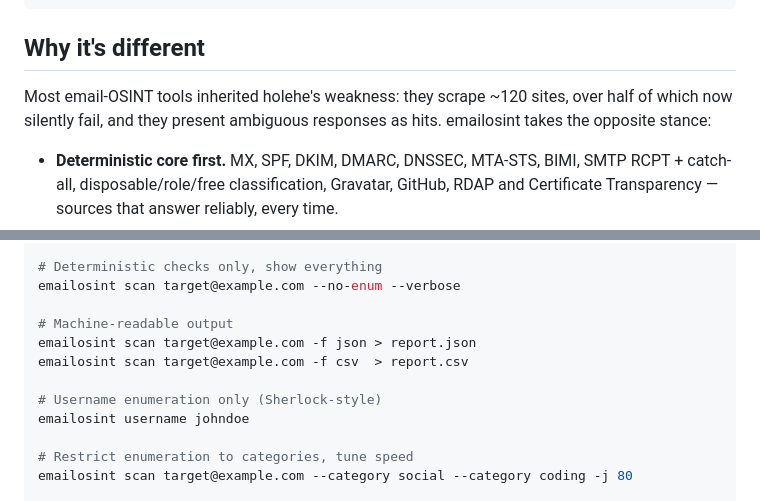
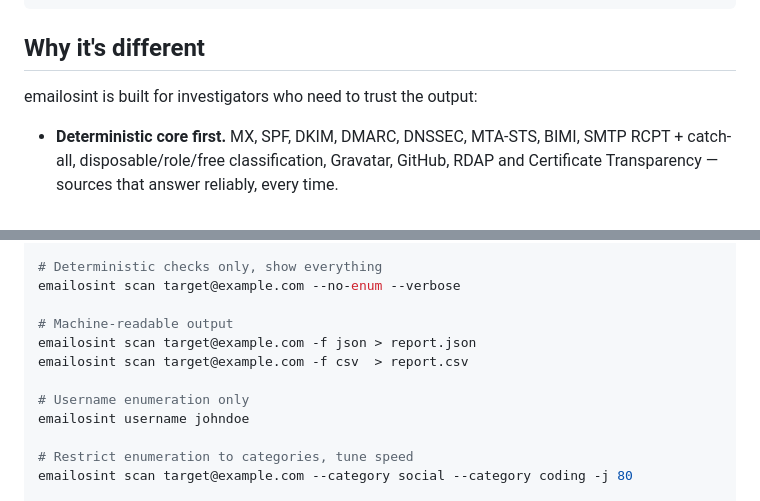
Before and after one commit to siddhantbhattarai/emailosint, a Markdown page: README.md, 2 parts joined by grey strips. Drawn GitHub-style.

Commit message:
Docs: describe capabilities without third-party comparisons

```diff
--- a/README.md
+++ b/README.md
@@ -12,9 +12,7 @@ emailosint scan target@example.com
 
 ## Why it's different
 
-Most email-OSINT tools inherited holehe's weakness: they scrape ~120 sites,
-over half of which now silently fail, and they present ambiguous responses as
-hits. emailosint takes the opposite stance:
+emailosint is built for investigators who need to trust the output:
 
 - **Deterministic core first.** MX, SPF, DKIM, DMARC, DNSSEC, MTA-STS, BIMI,
   SMTP RCPT + catch-all, disposable/role/free classification, Gravatar, GitHub,
@@ -69,7 +67,7 @@ emailosint scan target@example.com --no-enum --verbose
 emailosint scan target@example.com -f json > report.json
 emailosint scan target@example.com -f csv  > report.csv
 
-# Username enumeration only (Sherlock-style)
+# Username enumeration only
 emailosint username johndoe
 
 # Restrict enumeration to categories, tune speed
```
